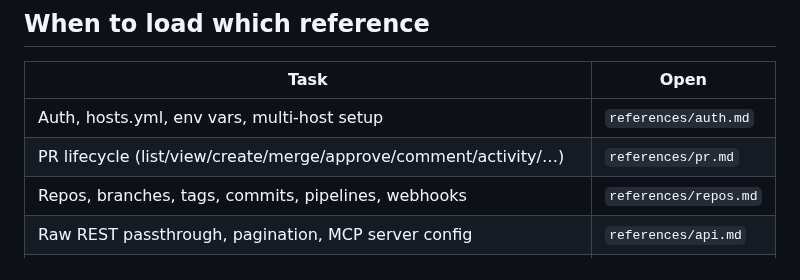
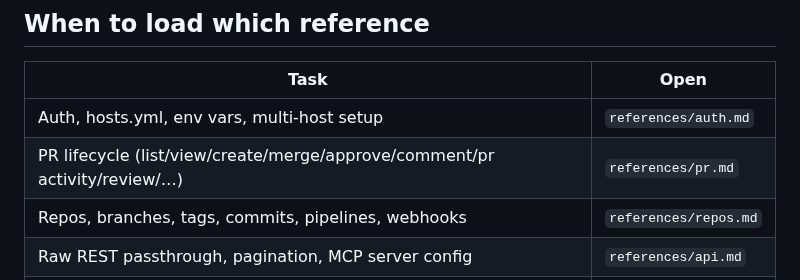
Before and after one commit to proggarapsody/bitbottle, a Markdown page: skills/SKILL.md, the part around the change. Drawn GitHub-style.

Commit message:
fix(rv5): add pr activity literal to SKILL.md routing table

```diff
--- a/skills/SKILL.md
+++ b/skills/SKILL.md
@@ -20,7 +20,7 @@ not sure about.**
 | Task | Open |
 |---|---|
 | Auth, hosts.yml, env vars, multi-host setup | `references/auth.md` |
-| PR lifecycle (list/view/create/merge/approve/comment/activity/…) | `references/pr.md` |
+| PR lifecycle (list/view/create/merge/approve/comment/pr activity/review/…) | `references/pr.md` |
 | Repos, branches, tags, commits, pipelines, webhooks | `references/repos.md` |
 | Raw REST passthrough, pagination, MCP server config | `references/api.md` |
 | Issues (list/view/create/close/edit/reopen/assign/comment) — Cloud only | see inline below |
```
